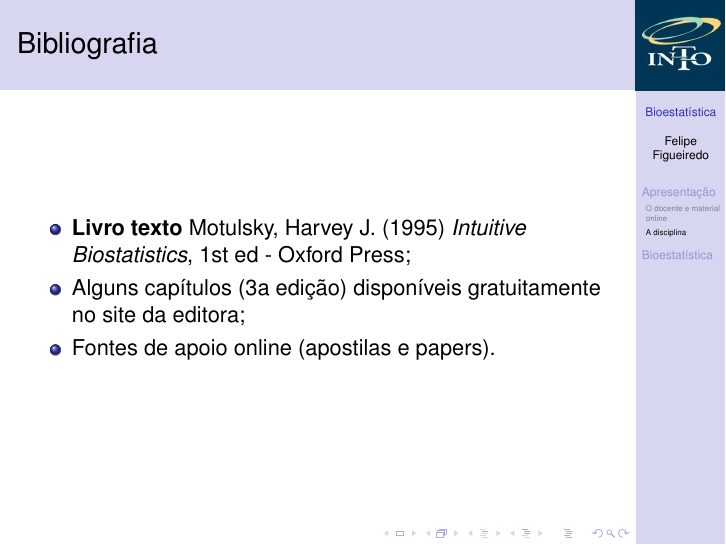
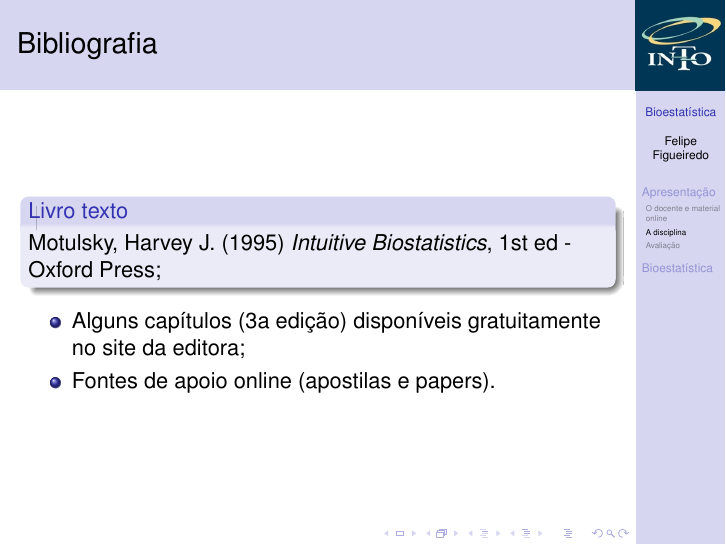
Before and after one commit to philsf/Bioestatistica, LaTeX slides (Aulas/BE-Intro.tex): page 14 of 21 before the commit and page 13 of 22 after it. Compiled offline with pdfLaTeX.

Commit message:
seção avaliação (necessita atualização)
Vou implementar uma prova interpretativa?

```diff
--- a/Aulas/BE-Intro.tex
+++ b/Aulas/BE-Intro.tex
@@ -257,20 +257,24 @@
   \end{itemize}
 \end{frame}
 
+\begin{frame}{Bibliografia}
+  \begin{block}{Livro texto}
+    Motulsky, Harvey J. (1995) {\em Intuitive Biostatistics}, 1st ed - Oxford Press;
+  \end{block}
+  \begin{itemize}
+  \item Alguns capítulos (3a edição) disponíveis gratuitamente no site da editora;
+  \item Fontes de apoio online (apostilas e papers).
+  \end{itemize}
+\end{frame}
+
+\subsection{Avaliação}
+
 \begin{frame}{Avaliação}
   \begin{itemize}
   \item {\bf Objetivo:} interpretar criticamente um paper
   \item Seminário (grupo)
   \item Dois últimos encontros
   \item Roteiro disponível para auxiliar a elaboração.
-  \end{itemize}
-\end{frame}
-
-\begin{frame}{Bibliografia}
-  \begin{itemize}
-  \item {\bf Livro texto} Motulsky, Harvey J. (1995) {\em Intuitive Biostatistics}, 1st ed - Oxford Press;
-  \item Alguns capítulos (3a edição) disponíveis gratuitamente no site da editora;
-  \item Fontes de apoio online (apostilas e papers).
   \end{itemize}
 \end{frame}
 
```
